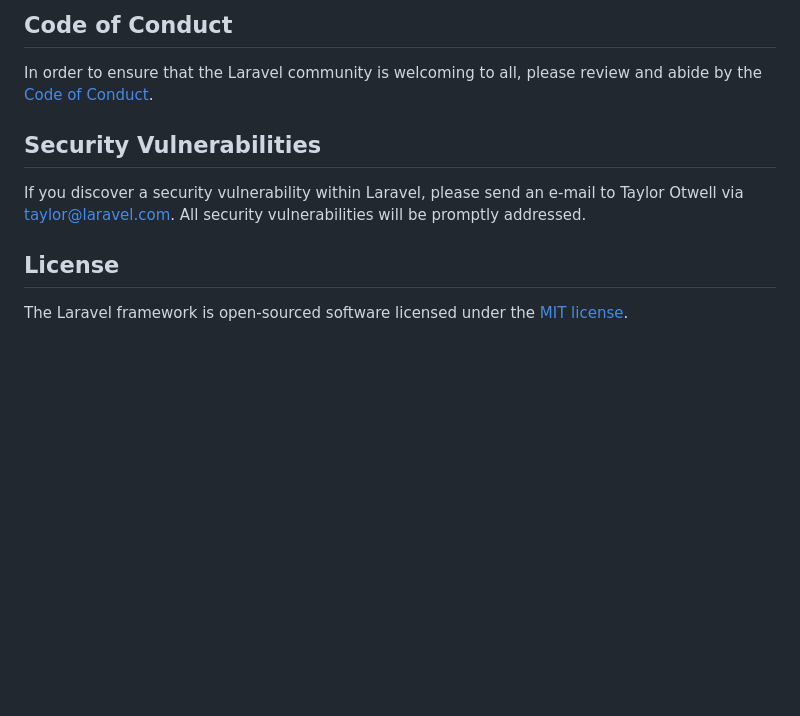
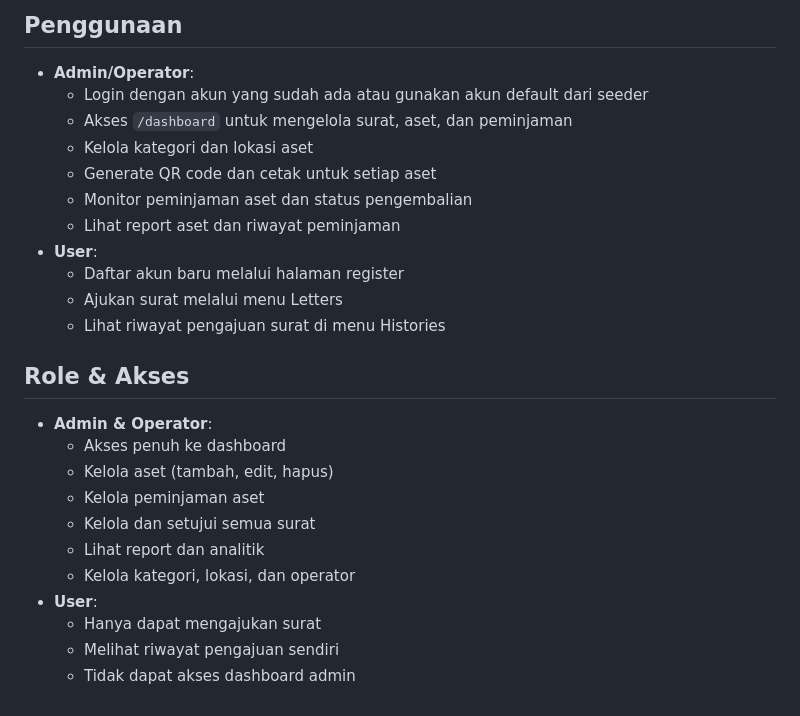
Before and after one commit to arewtech/inventas, a Markdown page: README.md, the part around the change printed below. GitHub-like rendering; blank space fills up the shorter version.

```diff
--- a/README.md
+++ b/README.md
@@ -55,12 +50,28 @@ Thank you for considering contributing to the Laravel framework! The contributio
 
-## Code of Conduct
+## Penggunaan
 
-In order to ensure that the Laravel community is welcoming to all, please review and abide by the [Code of Conduct](https://laravel.com/docs/contributions#code-of-conduct).
+-   **Admin/Operator**:
+    -   Login dengan akun yang sudah ada atau gunakan akun default dari seeder
+    -   Akses `/dashboard` untuk mengelola surat, aset, dan peminjaman
+    -   Kelola kategori dan lokasi aset
+    -   Generate QR code dan cetak untuk setiap aset
+    -   Monitor peminjaman aset dan status pengembalian
+    -   Lihat report aset dan riwayat peminjaman
+-   **User**:
+    -   Daftar akun baru melalui halaman register
+    -   Ajukan surat melalui menu Letters
+    -   Lihat riwayat pengajuan surat di menu Histories
 
-## Security Vulnerabilities
+## Role & Akses
 
-If you discover a security vulnerability within Laravel, please send an e-mail to Taylor Otwell via [taylor@laravel.com](mailto:taylor@laravel.com). All security vulnerabilities will be promptly addressed.
-
-## License
-
-The Laravel framework is open-sourced software licensed under the [MIT license](https://opensource.org/licenses/MIT).
+-   **Admin & Operator**:
+    -   Akses penuh ke dashboard
+    -   Kelola aset (tambah, edit, hapus)
+    -   Kelola peminjaman aset
+    -   Kelola dan setujui semua surat
+    -   Lihat report dan analitik
+    -   Kelola kategori, lokasi, dan operator
+-   **User**:
+    -   Hanya dapat mengajukan surat
+    -   Melihat riwayat pengajuan sendiri
+    -   Tidak dapat akses dashboard admin
```
Also changed, not shown: other parts of README.md (+34 -39 lines), public/assets/preview/dashboard.png (added), public/assets/preview/homepage.png (added), 1 other file.
